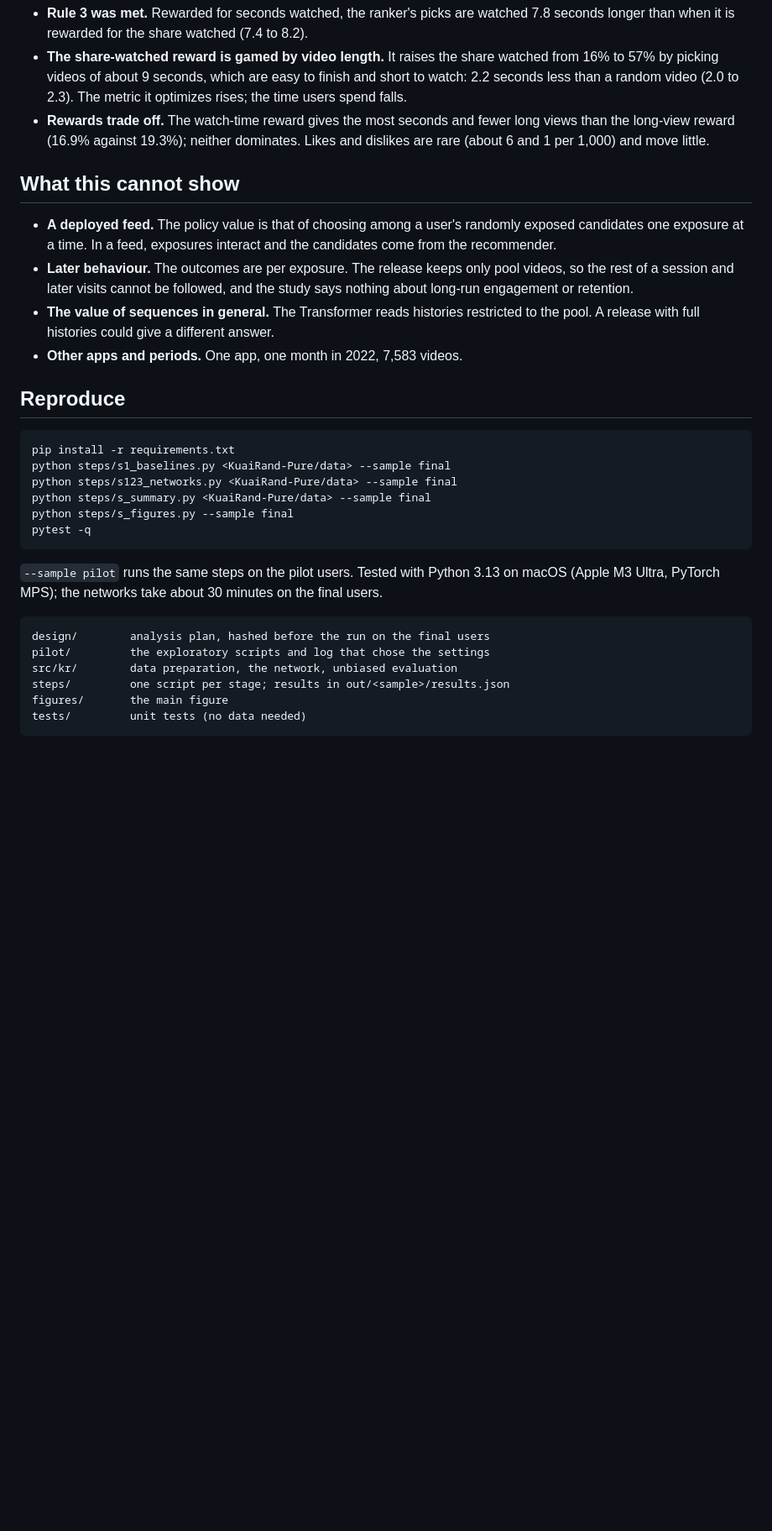
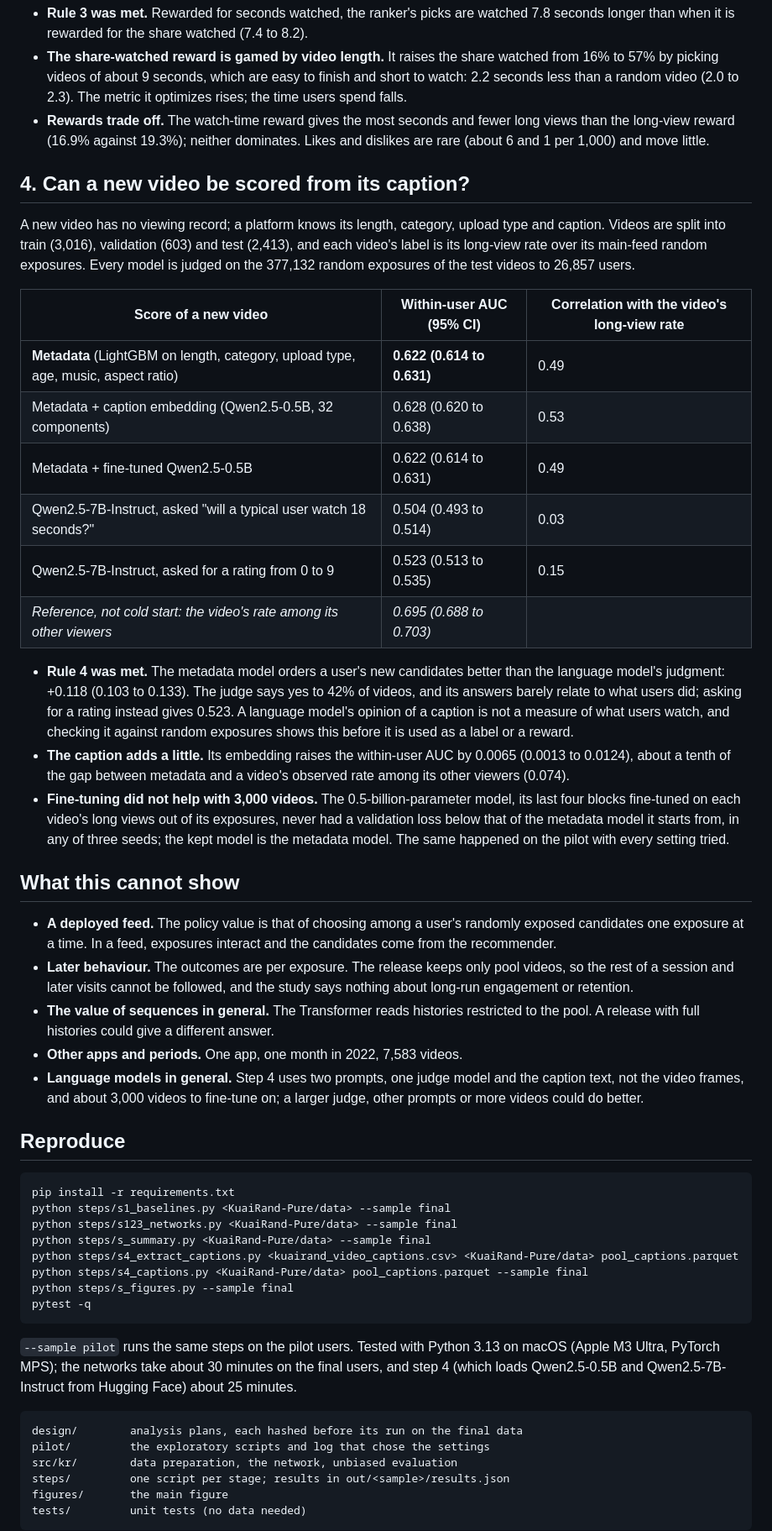
Before and after one commit to lyz44git/feed-ranking-and-reward-design, a Markdown page: README.md, the part around one of its changes. Shown at 84% size. GitHub-like rendering; blank space fills up the shorter version.

````diff
--- a/README.md
+++ b/README.md
@@ -133,6 +142,32 @@ view, and the log of seconds watched. Each row is the top 10% of each user's ran
 - **Rewards trade off.** The watch-time reward gives the most seconds and fewer long views than the long-view reward
   (16.9% against 19.3%); neither dominates. Likes and dislikes are rare (about 6 and 1 per 1,000) and move little.
 
+## 4. Can a new video be scored from its caption?
+
+A new video has no viewing record; a platform knows its length, category, upload type and caption. Videos are split
+into train (3,016), validation (603) and test (2,413), and each video's label is its long-view rate over its
+main-feed random exposures. Every model is judged on the 377,132 random exposures of the test videos to 26,857 users.
+
+| Score of a new video | Within-user AUC (95% CI) | Correlation with the video's long-view rate |
+|---|---|---|
+| **Metadata** (LightGBM on length, category, upload type, age, music, aspect ratio) | **0.622 (0.614 to 0.631)** | 0.49 |
+| Metadata + caption embedding (Qwen2.5-0.5B, 32 components) | 0.628 (0.620 to 0.638) | 0.53 |
+| Metadata + fine-tuned Qwen2.5-0.5B | 0.622 (0.614 to 0.631) | 0.49 |
+| Qwen2.5-7B-Instruct, asked "will a typical user watch 18 seconds?" | 0.504 (0.493 to 0.514) | 0.03 |
+| Qwen2.5-7B-Instruct, asked for a rating from 0 to 9 | 0.523 (0.513 to 0.535) | 0.15 |
+| *Reference, not cold start: the video's rate among its other viewers* | *0.695 (0.688 to 0.703)* | |
+
+- **Rule 4 was met.** The metadata model orders a user's new candidates better than the language model's judgment:
+  +0.118 (0.103 to 0.133). The judge says yes to 42% of videos, and its answers barely relate to what users did;
+  asking for a rating instead gives 0.523. A language model's opinion of a caption is not a measure of what users
+  watch, and checking it against random exposures shows this before it is used as a label or a reward.
+- **The caption adds a little.** Its embedding raises the within-user AUC by 0.0065 (0.0013 to 0.0124), about a
+  tenth of the gap between metadata and a video's observed rate among its other viewers (0.074).
+- **Fine-tuning did not help with 3,000 videos.** The 0.5-billion-parameter model, its last four blocks fine-tuned on
+  each video's long views out of its exposures, never had a validation loss below that of the metadata model it
+  starts from, in any of three seeds; the kept model is the metadata model. The same happened on the pilot with every
+  setting tried.
+
 ## What this cannot show
 
 - **A deployed feed.** The policy value is that of choosing among a user's randomly exposed candidates one exposure at a
@@ -142,6 +177,8 @@ view, and the log of seconds watched. Each row is the top 10% of each user's ran
 - **The value of sequences in general.** The Transformer reads histories restricted to the pool. A release with full
   histories could give a different answer.
 - **Other apps and periods.** One app, one month in 2022, 7,583 videos.
+- **Language models in general.** Step 4 uses two prompts, one judge model and the caption text, not the video
+  frames, and about 3,000 videos to fine-tune on; a larger judge, other prompts or more videos could do better.
 
 ## Reproduce
 
@@ -150,15 +187,18 @@ pip install -r requirements.txt
 python steps/s1_baselines.py <KuaiRand-Pure/data> --sample final
 python steps/s123_networks.py <KuaiRand-Pure/data> --sample final
 python steps/s_summary.py <KuaiRand-Pure/data> --sample final
+python steps/s4_extract_captions.py <kuairand_video_captions.csv> <KuaiRand-Pure/data> pool_captions.parquet
+python steps/s4_captions.py <KuaiRand-Pure/data> pool_captions.parquet --sample final
 python steps/s_figures.py --sample final
 pytest -q
 ```
 
 `--sample pilot` runs the same steps on the pilot users. Tested with Python 3.13 on macOS (Apple M3 Ultra, PyTorch MPS);
-the networks take about 30 minutes on the final users.
+the networks take about 30 minutes on the final users, and step 4 (which loads Qwen2.5-0.5B and
+Qwen2.5-7B-Instruct from Hugging Face) about 25 minutes.
 
 ```
-design/        analysis plan, hashed before the run on the final users
+design/        analysis plans, each hashed before its run on the final data
 pilot/         the exploratory scripts and log that chose the settings
 src/kr/        data preparation, the network, unbiased evaluation
 steps/         one script per stage; results in out/<sample>/results.json
````
Also changed, not shown: other parts of README.md (+16 -7 lines), figures/figure1_final.png, figures/figure1_pilot.png (added), 7 other files.
